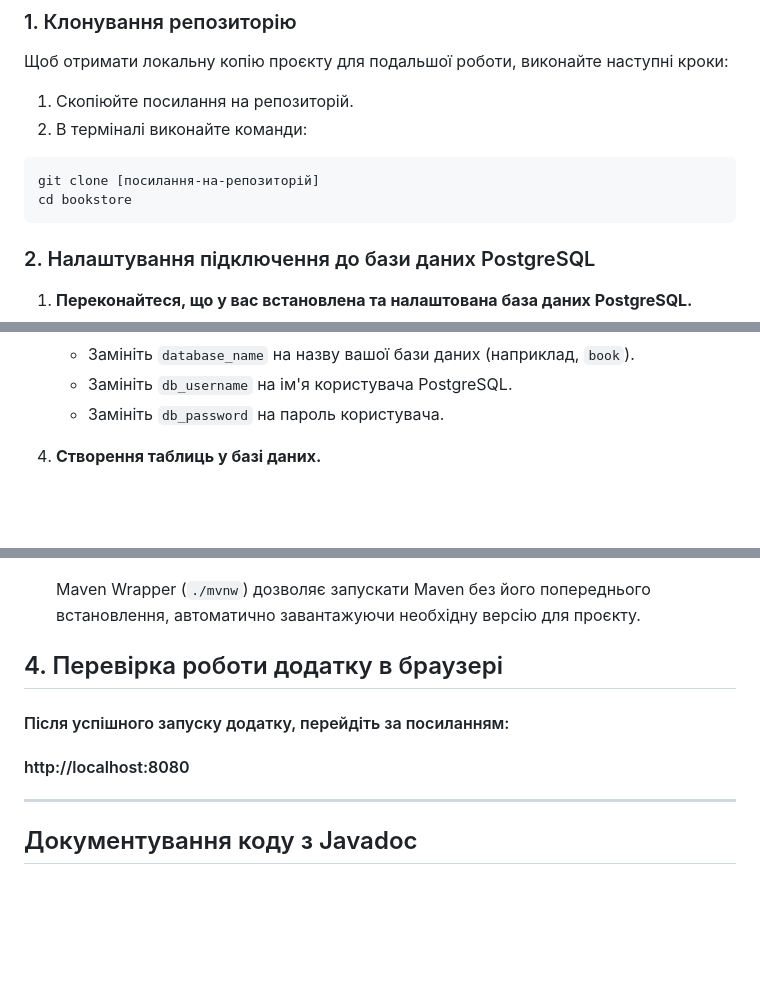
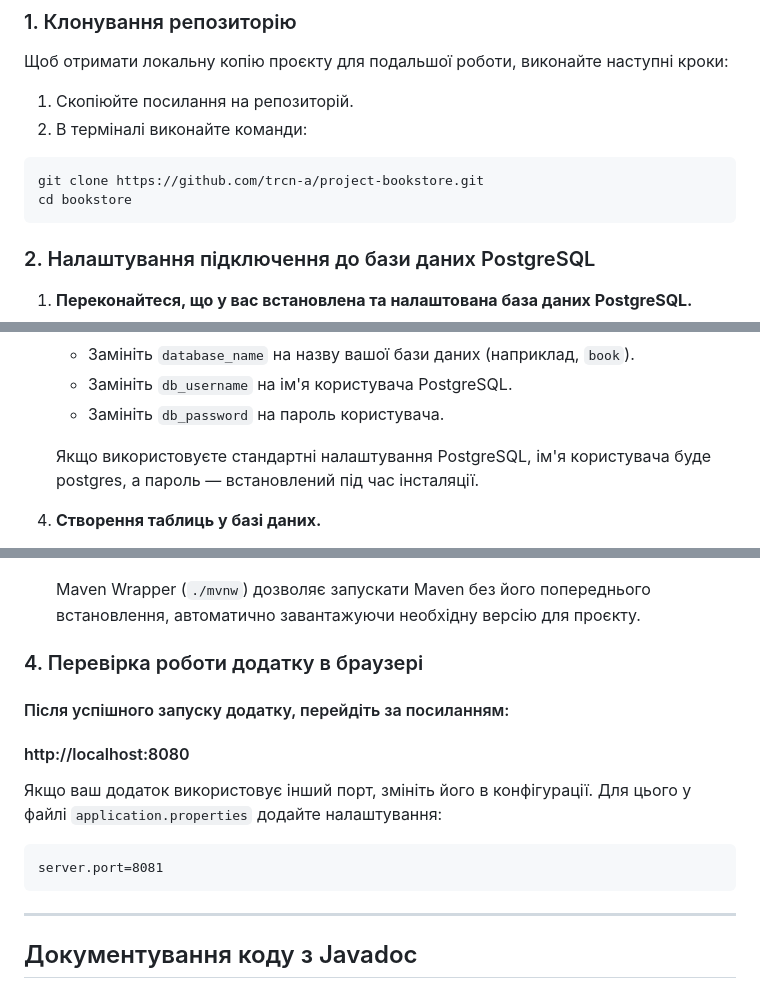
Before and after one commit to trcn-a/project-bookstore, a Markdown page: README.md, 3 parts joined by grey strips. GitHub-like rendering; blank space fills up the shorter version.

````diff
--- a/README.md
+++ b/README.md
@@ -58,9 +59,10 @@
 3. В терміналі виконайте команди:
 
 ```bash
-git clone [посилання-на-репозиторій]
+git clone https://github.com/trcn-a/project-bookstore.git
 cd bookstore
 ```
+
 
 ### 2. Налаштування підключення до бази даних PostgreSQL
 
@@ -92,6 +94,9 @@ cd bookstore
     - Замініть `db_username` на ім'я користувача PostgreSQL.
     - Замініть `db_password` на пароль користувача.
 
+    Якщо використовуєте стандартні налаштування PostgreSQL, ім'я користувача буде postgres,
+а пароль — встановлений під час інсталяції.
+
 
 4. **Створення таблиць у базі даних.**
 
@@ -120,12 +125,18 @@ cd bookstore
   Maven Wrapper (`./mvnw`) дозволяє запускати Maven без його попереднього встановлення, автоматично завантажуючи
   необхідну версію для проєкту.
 
-## 4. Перевірка роботи додатку в браузері
+### 4. Перевірка роботи додатку в браузері
 
 #### Після успішного запуску додатку, перейдіть за посиланням:
 
 #### http://localhost:8080
 
+Якщо ваш додаток використовує інший порт, змініть його в конфігурації.
+Для цього у файлі `application.properties` додайте налаштування:
+
+```
+server.port=8081
+```
 ---
 
 ## Документування коду з Javadoc
````
Also changed, not shown: other parts of README.md (+4 -3 lines).
